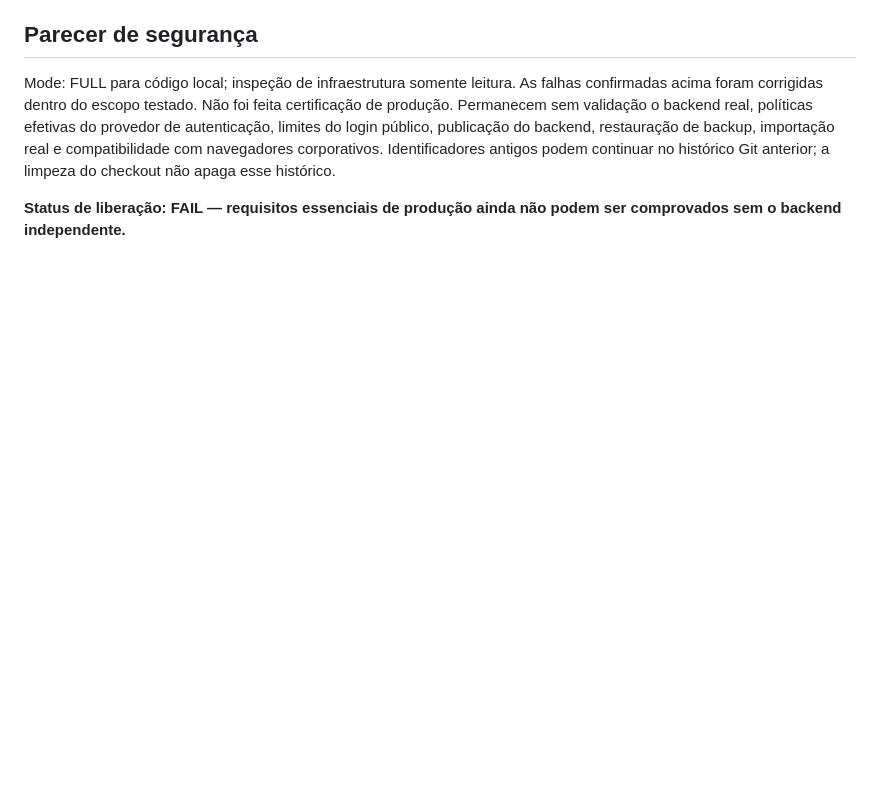
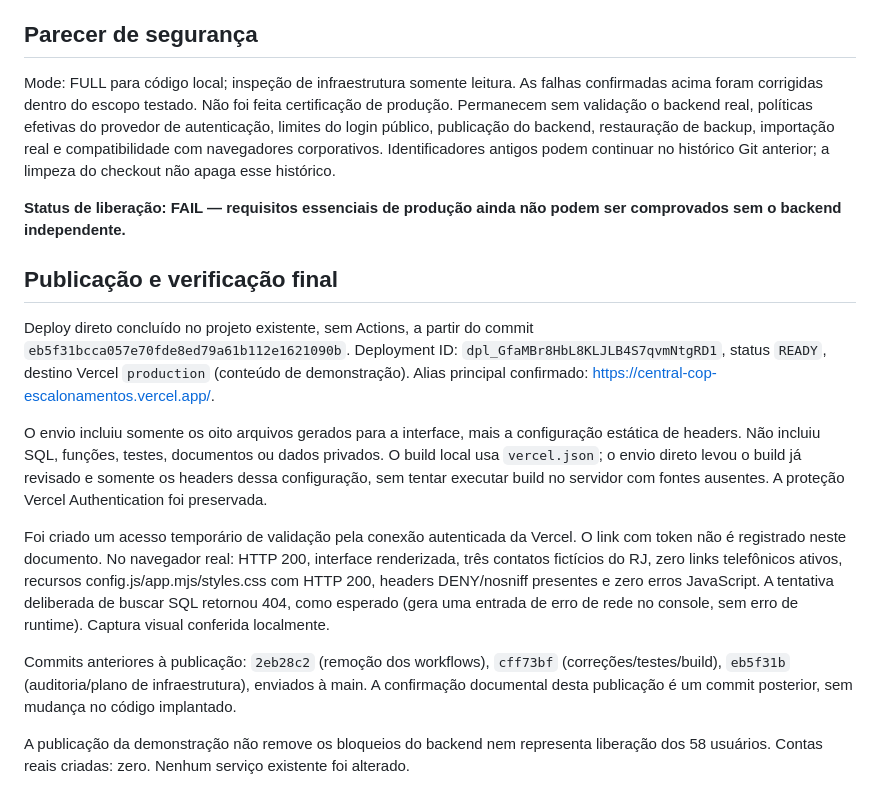
Before and after one commit to nlsoarez/central-cop-escalonamentos, a Markdown page: docs/STATUS-2026-10-24.md, the part around the change. Rendered like a GitHub page; blank space fills up the shorter version.

Commit message:
docs: record verified Vercel deployment and production readiness limits

```diff
--- a/docs/STATUS-2026-10-24.md
+++ b/docs/STATUS-2026-10-24.md
@@ -101,3 +101,15 @@ Fontes oficiais consultadas:
 Mode: FULL para código local; inspeção de infraestrutura somente leitura. As falhas confirmadas acima foram corrigidas dentro do escopo testado. Não foi feita certificação de produção. Permanecem sem validação o backend real, políticas efetivas do provedor de autenticação, limites do login público, publicação do backend, restauração de backup, importação real e compatibilidade com navegadores corporativos. Identificadores antigos podem continuar no histórico Git anterior; a limpeza do checkout não apaga esse histórico.
 
 **Status de liberação: FAIL — requisitos essenciais de produção ainda não podem ser comprovados sem o backend independente.**
+
+## Publicação e verificação final
+
+Deploy direto concluído no projeto existente, sem Actions, a partir do commit `eb5f31bcca057e70fde8ed79a61b112e1621090b`. Deployment ID: `dpl_GfaMBr8HbL8KLJLB4S7qvmNtgRD1`, status `READY`, destino Vercel `production` (conteúdo de demonstração). Alias principal confirmado: https://central-cop-escalonamentos.vercel.app/.
+
+O envio incluiu somente os oito arquivos gerados para a interface, mais a configuração estática de headers. Não incluiu SQL, funções, testes, documentos ou dados privados. O build local usa `vercel.json`; o envio direto levou o build já revisado e somente os headers dessa configuração, sem tentar executar build no servidor com fontes ausentes. A proteção Vercel Authentication foi preservada.
+
+Foi criado um acesso temporário de validação pela conexão autenticada da Vercel. O link com token não é registrado neste documento. No navegador real: HTTP 200, interface renderizada, três contatos fictícios do RJ, zero links telefônicos ativos, recursos config.js/app.mjs/styles.css com HTTP 200, headers DENY/nosniff presentes e zero erros JavaScript. A tentativa deliberada de buscar SQL retornou 404, como esperado (gera uma entrada de erro de rede no console, sem erro de runtime). Captura visual conferida localmente.
+
+Commits anteriores à publicação: `2eb28c2` (remoção dos workflows), `cff73bf` (correções/testes/build), `eb5f31b` (auditoria/plano de infraestrutura), enviados à main. A confirmação documental desta publicação é um commit posterior, sem mudança no código implantado.
+
+A publicação da demonstração não remove os bloqueios do backend nem representa liberação dos 58 usuários. Contas reais criadas: zero. Nenhum serviço existente foi alterado.
```
